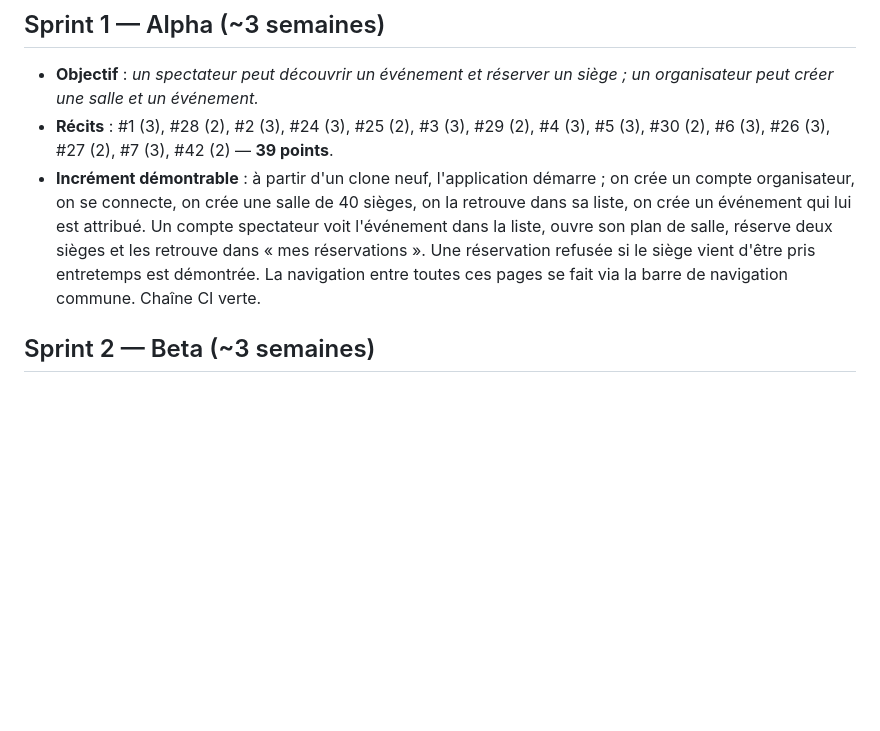
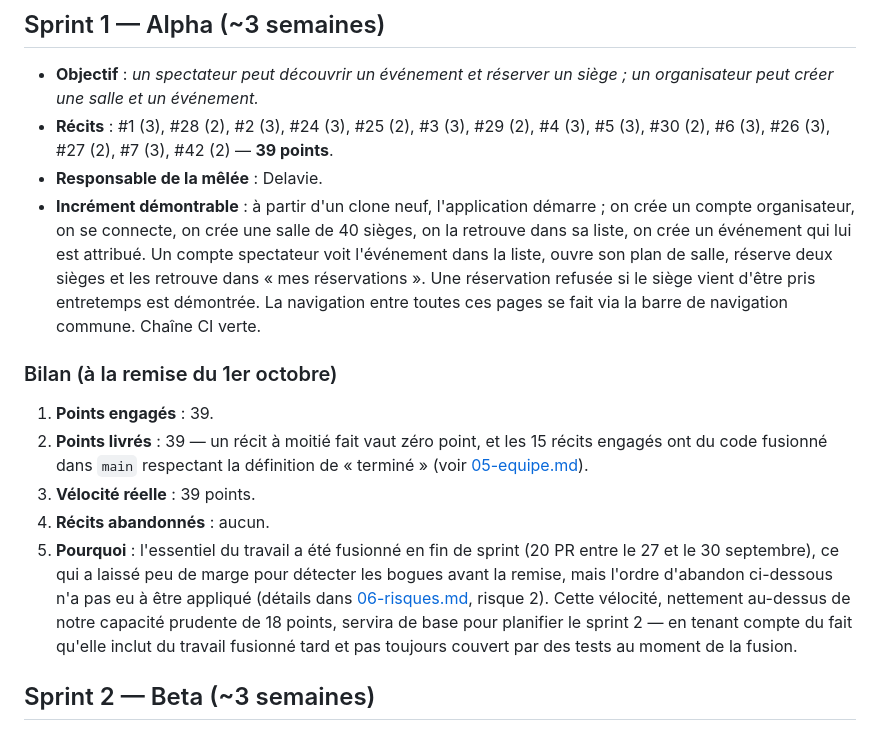
Before and after one commit to Projet-3-DA/Seats-Frontend, a Markdown page: docs/04-sprints.md, the part around the change. Drawn GitHub-style; blank space fills up the shorter version.

Commit message:
docs(sprints): Écrire le bilan du sprint 1

```diff
--- a/docs/04-sprints.md
+++ b/docs/04-sprints.md
@@ -5,6 +5,7 @@
 - **Récits** : #1 (3), #28 (2), #2 (3), #24 (3), #25 (2), #3 (3), #29 (2),
   #4 (3), #5 (3), #30 (2), #6 (3), #26 (3), #27 (2), #7 (3), #42 (2) —
   **39 points**.
+- **Responsable de la mêlée** : Delavie.
 - **Incrément démontrable** : à partir d'un clone neuf, l'application
   démarre ; on crée un compte organisateur, on se connecte, on crée une
   salle de 40 sièges, on la retrouve dans sa liste, on crée un événement
@@ -13,6 +14,24 @@
   « mes réservations ». Une réservation refusée si le siège vient d'être
   pris entretemps est démontrée. La navigation entre toutes ces pages se
   fait via la barre de navigation commune. Chaîne CI verte.
+
+### Bilan (à la remise du 1er octobre)
+
+1. **Points engagés** : 39.
+2. **Points livrés** : 39 — un récit à moitié fait vaut zéro point, et les
+   15 récits engagés ont du code fusionné dans `main` respectant la
+   définition de « terminé » (voir [05-equipe.md](05-equipe.md)).
+3. **Vélocité réelle** : 39 points.
+4. **Récits abandonnés** : aucun.
+5. **Pourquoi** : l'essentiel du travail a été fusionné en fin de sprint
+   (20 PR entre le 27 et le 30 septembre), ce qui a laissé peu de marge
+   pour détecter les bogues avant la remise, mais l'ordre d'abandon
+   ci-dessous n'a pas eu à être appliqué (détails dans
+   [06-risques.md](06-risques.md), risque 2). Cette vélocité, nettement
+   au-dessus de notre capacité prudente de 18 points, servira de base pour
+   planifier le sprint 2 — en tenant compte du fait qu'elle inclut du
+   travail fusionné tard et pas toujours couvert par des tests au moment
+   de la fusion.
 
 ## Sprint 2 — Beta (~3 semaines)
 
```
